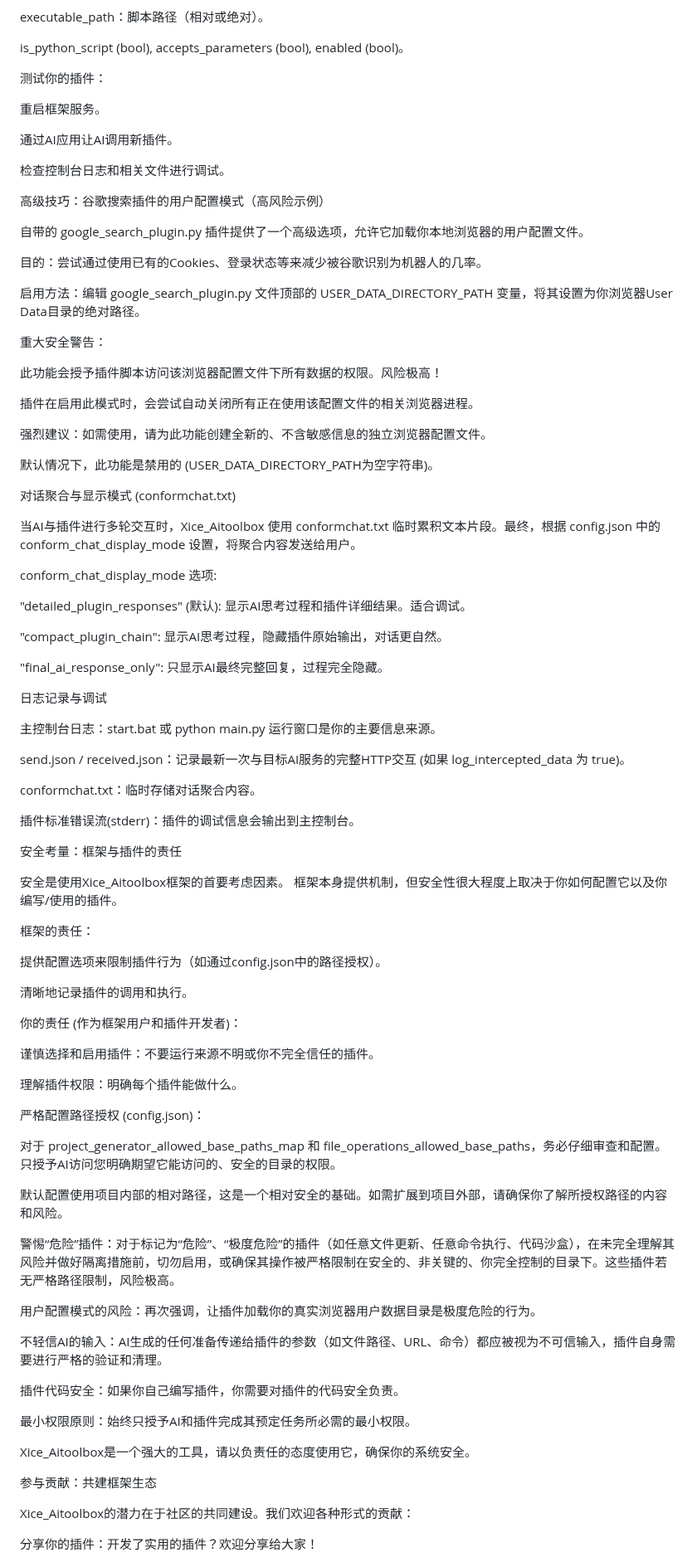
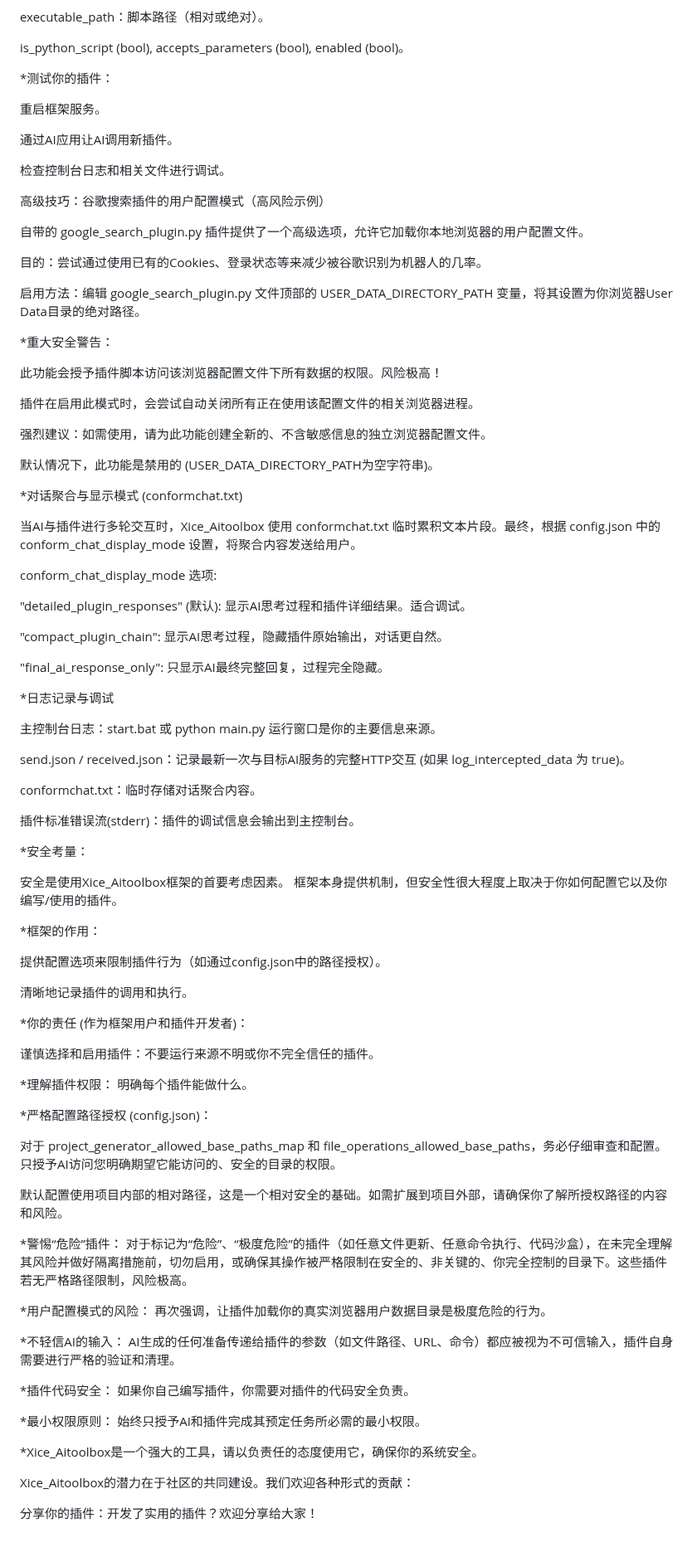
Before and after one commit to SukiLoli/Xice_AiToolbox, a Markdown page: README.md, the part around one of its changes. Shown at 83% size. Rendered like a GitHub page; blank space fills up the shorter version.

```diff
--- a/README.md
+++ b/README.md
@@ -340,7 +340,7 @@ executable_path：脚本路径（相对或绝对）。
 
 is_python_script (bool), accepts_parameters (bool), enabled (bool)。
 
-测试你的插件：
+*测试你的插件：
 
 重启框架服务。
 
@@ -356,7 +356,7 @@ is_python_script (bool), accepts_parameters (bool), enabled (bool)。
 
 启用方法：编辑 google_search_plugin.py 文件顶部的 USER_DATA_DIRECTORY_PATH 变量，将其设置为你浏览器User Data目录的绝对路径。
 
-重大安全警告：
+*重大安全警告：
 
 此功能会授予插件脚本访问该浏览器配置文件下所有数据的权限。风险极高！
 
@@ -366,7 +366,7 @@ is_python_script (bool), accepts_parameters (bool), enabled (bool)。
 
 默认情况下，此功能是禁用的 (USER_DATA_DIRECTORY_PATH为空字符串)。
 
-对话聚合与显示模式 (conformchat.txt)
+*对话聚合与显示模式 (conformchat.txt)
 
 当AI与插件进行多轮交互时，Xice_Aitoolbox 使用 conformchat.txt 临时累积文本片段。最终，根据 config.json 中的 conform_chat_display_mode 设置，将聚合内容发送给用户。
 
@@ -378,7 +378,7 @@ conform_chat_display_mode 选项:
 
 "final_ai_response_only": 只显示AI最终完整回复，过程完全隐藏。
 
-日志记录与调试
+*日志记录与调试
 
 主控制台日志：start.bat 或 python main.py 运行窗口是你的主要信息来源。
 
@@ -388,41 +388,46 @@ conformchat.txt：临时存储对话聚合内容。
 
 插件标准错误流(stderr)：插件的调试信息会输出到主控制台。
 
-安全考量：框架与插件的责任
+*安全考量：
 
 安全是使用Xice_Aitoolbox框架的首要考虑因素。 框架本身提供机制，但安全性很大程度上取决于你如何配置它以及你编写/使用的插件。
 
-框架的责任：
+*框架的作用：
 
 提供配置选项来限制插件行为（如通过config.json中的路径授权）。
 
 清晰地记录插件的调用和执行。
 
-你的责任 (作为框架用户和插件开发者)：
+*你的责任 (作为框架用户和插件开发者)：
 
 谨慎选择和启用插件：不要运行来源不明或你不完全信任的插件。
 
-理解插件权限：明确每个插件能做什么。
+*理解插件权限：
+明确每个插件能做什么。
 
-严格配置路径授权 (config.json)：
+*严格配置路径授权 (config.json)：
 
 对于 project_generator_allowed_base_paths_map 和 file_operations_allowed_base_paths，务必仔细审查和配置。只授予AI访问您明确期望它能访问的、安全的目录的权限。
 
 默认配置使用项目内部的相对路径，这是一个相对安全的基础。如需扩展到项目外部，请确保你了解所授权路径的内容和风险。
 
-警惕“危险”插件：对于标记为“危险”、“极度危险”的插件（如任意文件更新、任意命令执行、代码沙盒），在未完全理解其风险并做好隔离措施前，切勿启用，或确保其操作被严格限制在安全的、非关键的、你完全控制的目录下。这些插件若无严格路径限制，风险极高。
+*警惕“危险”插件：
+对于标记为“危险”、“极度危险”的插件（如任意文件更新、任意命令执行、代码沙盒），在未完全理解其风险并做好隔离措施前，切勿启用，或确保其操作被严格限制在安全的、非关键的、你完全控制的目录下。这些插件若无严格路径限制，风险极高。
 
-用户配置模式的风险：再次强调，让插件加载你的真实浏览器用户数据目录是极度危险的行为。
+*用户配置模式的风险：
+再次强调，让插件加载你的真实浏览器用户数据目录是极度危险的行为。
 
-不轻信AI的输入：AI生成的任何准备传递给插件的参数（如文件路径、URL、命令）都应被视为不可信输入，插件自身需要进行严格的验证和清理。
+*不轻信AI的输入：
+AI生成的任何准备传递给插件的参数（如文件路径、URL、命令）都应被视为不可信输入，插件自身需要进行严格的验证和清理。
 
-插件代码安全：如果你自己编写插件，你需要对插件的代码安全负责。
+*插件代码安全：
+如果你自己编写插件，你需要对插件的代码安全负责。
 
-最小权限原则：始终只授予AI和插件完成其预定任务所必需的最小权限。
+*最小权限原则：
+始终只授予AI和插件完成其预定任务所必需的最小权限。
 
-Xice_Aitoolbox是一个强大的工具，请以负责任的态度使用它，确保你的系统安全。
+*Xice_Aitoolbox是一个强大的工具，请以负责任的态度使用它，确保你的系统安全。
 
-参与贡献：共建框架生态
 
 Xice_Aitoolbox的潜力在于社区的共同建设。我们欢迎各种形式的贡献：
 
```
Also changed, not shown: other parts of README.md (+18 -18 lines).
